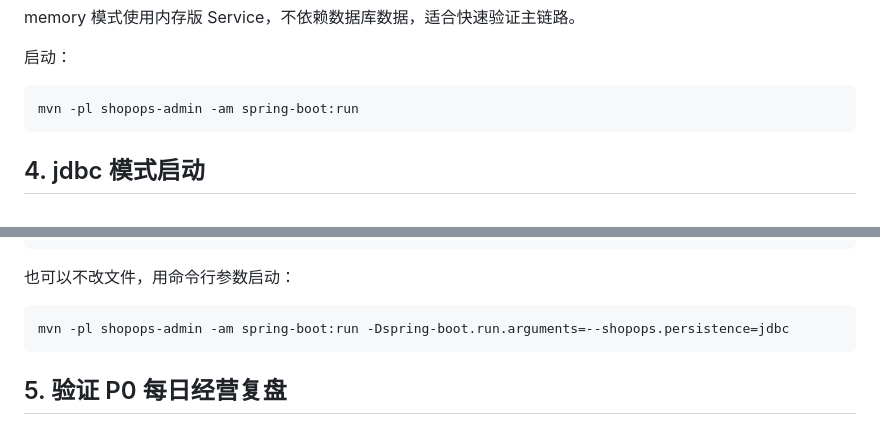
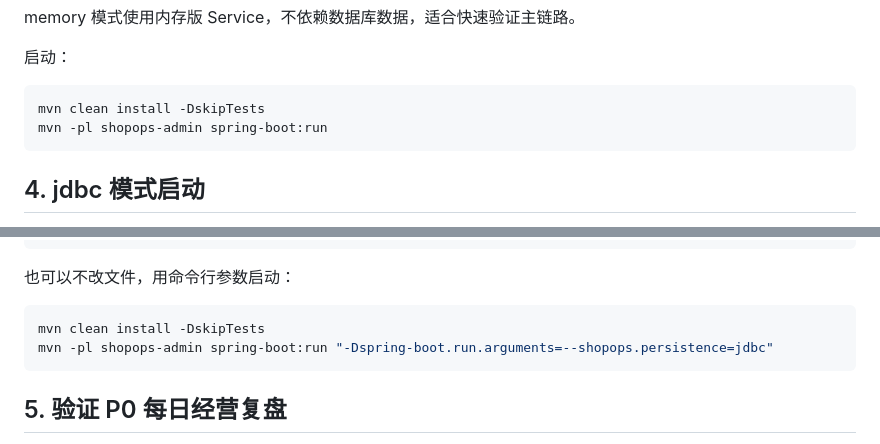
Before and after one commit to SiriThree/ShopOps-Agent, a Markdown page: docs/本地开发启动指南.md, 2 parts joined by grey strips. GitHub-like rendering.

````diff
--- a/docs/本地开发启动指南.md
+++ b/docs/本地开发启动指南.md
@@ -69,7 +69,8 @@ memory 模式使用内存版 Service，不依赖数据库数据，适合快速
 启动：
 
 ```bash
-mvn -pl shopops-admin -am spring-boot:run
+mvn clean install -DskipTests
+mvn -pl shopops-admin spring-boot:run
 ```
 
 ## 4. jdbc 模式启动
@@ -102,7 +103,8 @@ shopops:
 也可以不改文件，用命令行参数启动：
 
 ```bash
-mvn -pl shopops-admin -am spring-boot:run -Dspring-boot.run.arguments=--shopops.persistence=jdbc
+mvn clean install -DskipTests
+mvn -pl shopops-admin spring-boot:run "-Dspring-boot.run.arguments=--shopops.persistence=jdbc"
 ```
 
 ## 5. 验证 P0 每日经营复盘
````
Also changed, not shown: README.md (+2 -1 lines).
